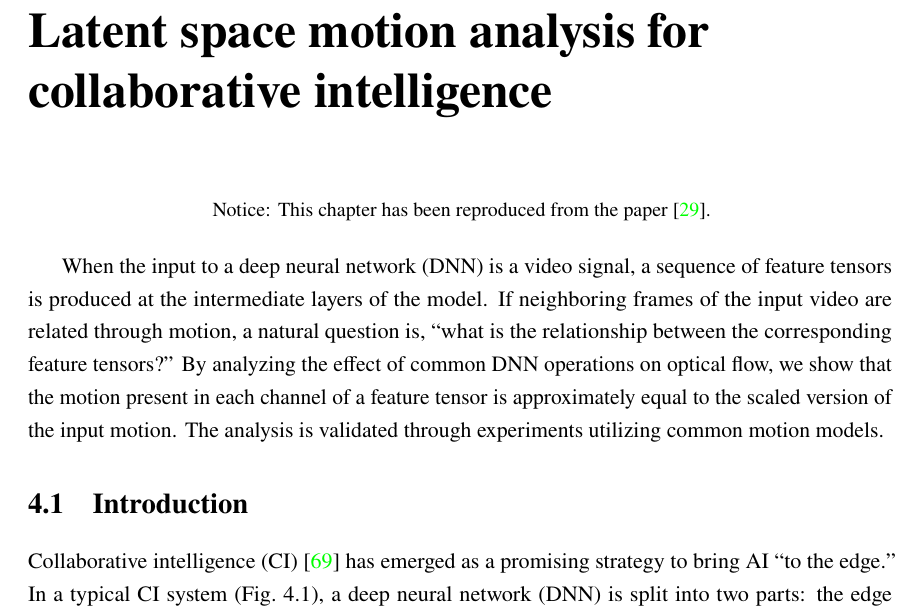
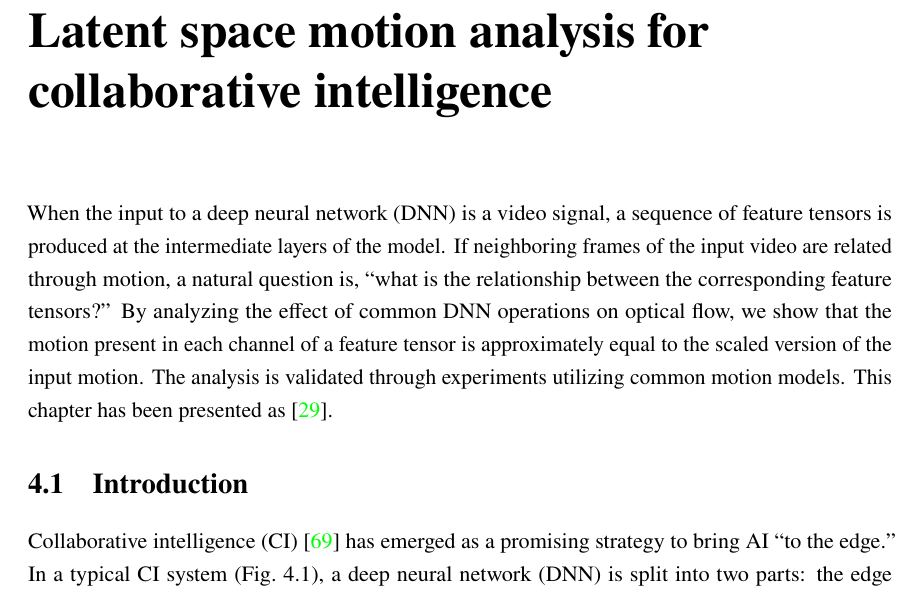
Before and after one commit to YodaEmbedding/masc-thesis, a LaTeX thesis (main.tex, which reads tex/video_latent_space_motion_analysis/init.tex): part of page 50 of 68, cut so that both start at the same text. Compiled offline with pdfLaTeX; a LaTeX package or settings file that is missing is left out.

Commit message:
layout: move 'chapter presented' notice to end of abstract

```diff
--- a/tex/video_latent_space_motion_analysis/init.tex
+++ b/tex/video_latent_space_motion_analysis/init.tex
@@ -40,16 +40,13 @@
 
 
 
-\begin{center}
-  \small
-  Notice: This chapter has been reproduced from the paper~\cite{ulhaq2021analysis}.
-\end{center}
 
 
 
 
 \begin{chapabstract}
 When the input to a deep neural network (DNN) is a video signal, a sequence of feature tensors is produced at the intermediate layers of the model. If neighboring frames of the input video are related through motion, a natural question is, ``what is the relationship between the corresponding feature tensors?'' By analyzing the effect of common DNN operations on optical flow, we show that the motion present in each channel of a feature tensor is approximately equal to the scaled version of the input motion. The analysis is validated through experiments utilizing common motion models. %These results will be useful in collaborative intelligence applications where sequences of feature tensors need to be compressed or further analyzed.
+This chapter has been presented as~\cite{ulhaq2021analysis}.
 \end{chapabstract}
 
 
```
Also changed, not shown: tex/point_cloud_compression/init.tex (+1 -4 lines).
